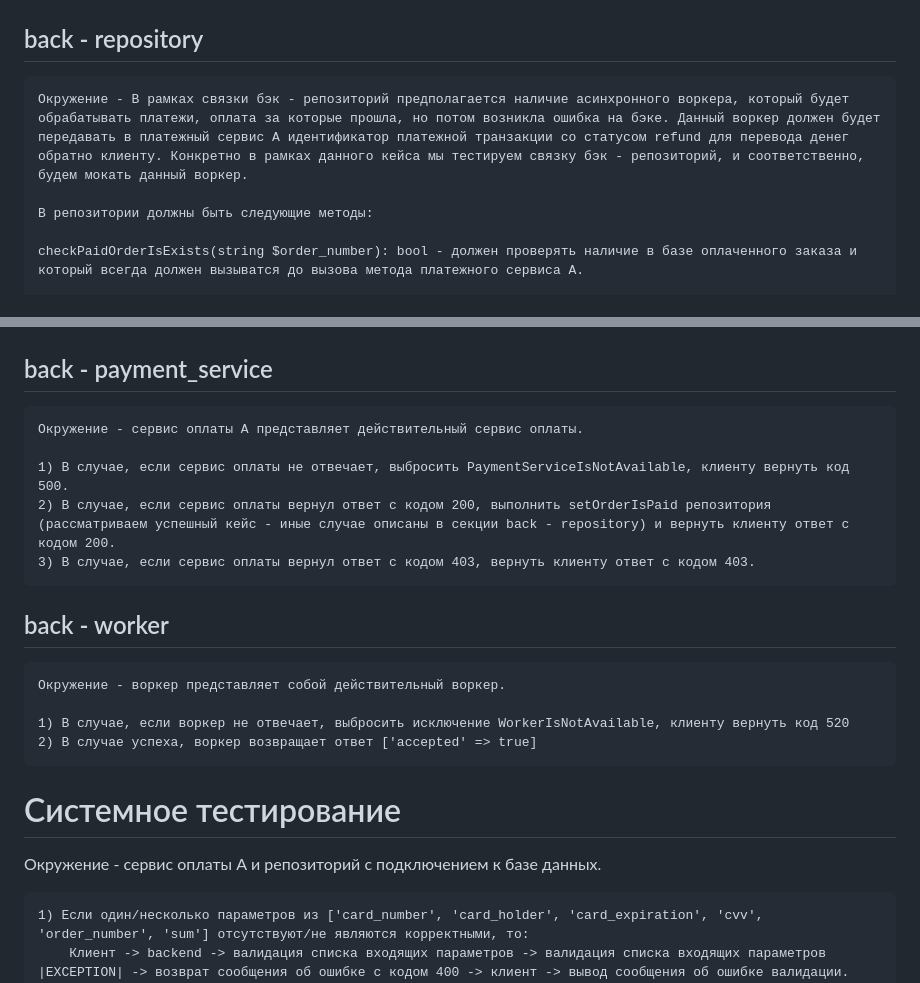
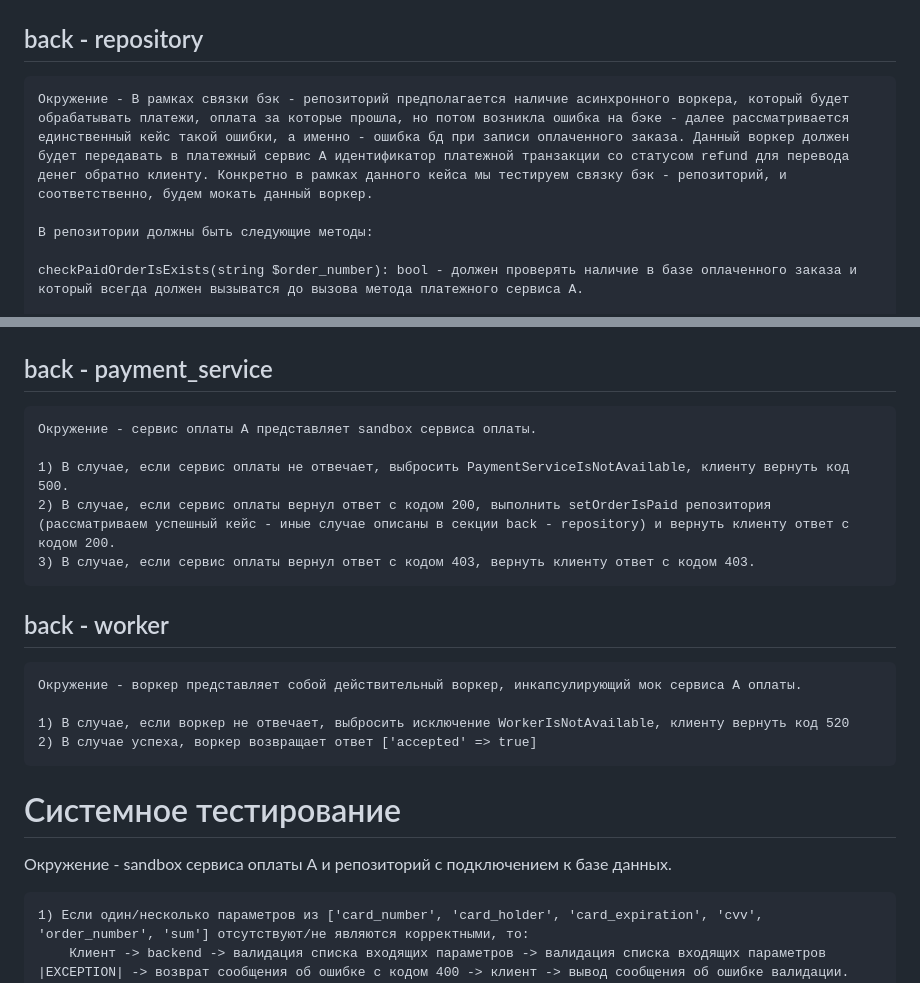
Before and after one commit to SomethingAnotherBeer/php_professional_hw, a Markdown page: test_case.md, 2 parts joined by grey strips. Rendered like a GitHub page.

```diff
--- a/test_case.md
+++ b/test_case.md
@@ -157,7 +157,7 @@
 
 ## back - repository
 
-    Окружение - В рамках связки бэк - репозиторий предполагается наличие асинхронного воркера, который будет обрабатывать платежи, оплата за которые прошла, но потом возникла ошибка на бэке. Данный воркер должен будет передавать в платежный сервис A идентификатор платежной транзакции со статусом refund для перевода денег обратно клиенту. Конкретно в рамках данного кейса мы тестируем связку бэк - репозиторий, и соответственно, будем мокать данный воркер.
+    Окружение - В рамках связки бэк - репозиторий предполагается наличие асинхронного воркера, который будет обрабатывать платежи, оплата за которые прошла, но потом возникла ошибка на бэке - далее рассматривается единственный кейс такой ошибки, а именно - ошибка бд при записи оплаченного заказа. Данный воркер должен будет передавать в платежный сервис A идентификатор платежной транзакции со статусом refund для перевода денег обратно клиенту. Конкретно в рамках данного кейса мы тестируем связку бэк - репозиторий, и соответственно, будем мокать данный воркер.
 
     В репозитории должны быть следующие методы:
 
@@ -198,7 +198,7 @@
 
 
 ## back - payment_service
-    Окружение - сервис оплаты А представляет действительный сервис оплаты.
+    Окружение - сервис оплаты А представляет sandbox сервиса оплаты.
 
     1) В случае, если сервис оплаты не отвечает, выбросить PaymentServiceIsNotAvailable, клиенту вернуть код 500.
     2) В случае, если сервис оплаты вернул ответ с кодом 200, выполнить setOrderIsPaid репозитория (рассматриваем успешный кейс - иные случае описаны в секции back - repository) и вернуть клиенту ответ с кодом 200.
@@ -207,7 +207,7 @@
 
 
 ## back - worker
-    Окружение - воркер представляет собой действительный воркер.
+    Окружение - воркер представляет собой действительный воркер, инкапсулирующий мок сервиса A оплаты.
 
     1) В случае, если воркер не отвечает, выбросить исключение WorkerIsNotAvailable, клиенту вернуть код 520
     2) В случае успеха, воркер возвращает ответ ['accepted' => true]
@@ -215,7 +215,7 @@
 
 
 # Системное тестирование
-Окружение - сервис оплаты А и репозиторий с подключением к базе данных.
+Окружение - sandbox сервиса оплаты А и репозиторий с подключением к базе данных.
 
     1) Если один/несколько параметров из ['card_number', 'card_holder', 'card_expiration', 'cvv', 'order_number', 'sum'] отсутствуют/не являются корректными, то:
         Клиент -> backend -> валидация списка входящих параметров -> валидация списка входящих параметров |EXCEPTION| -> возврат сообщения об ошибке с кодом 400 -> клиент -> вывод сообщения об ошибке валидации.
```
